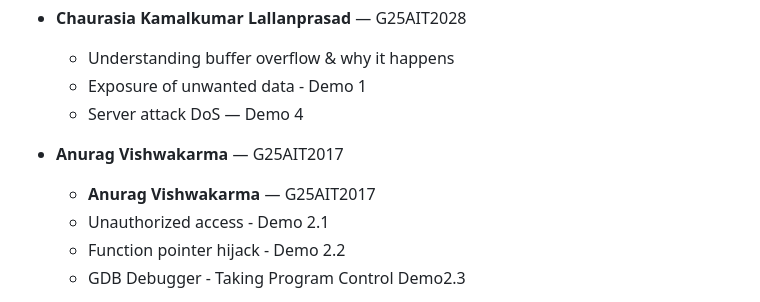
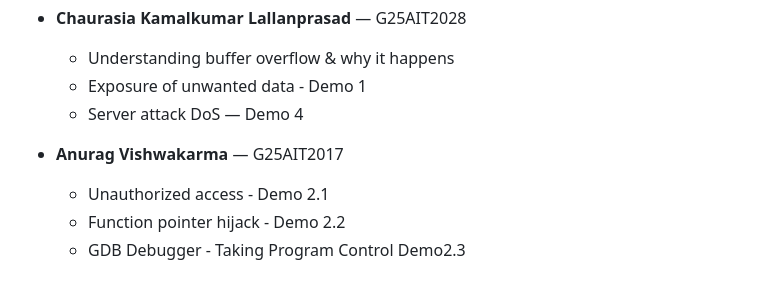
Before and after one commit to kamalkumariitj/cyber-assignment-group17, a Markdown page: README.md, the part around the change. Rendered like a GitHub page.

```diff
--- a/README.md
+++ b/README.md
@@ -12,7 +12,6 @@ An educational cybersecurity project demonstrating classic buffer overflow vulne
   - Server attack DoS — Demo 4
 
 - **Anurag Vishwakarma** — G25AIT2017
-  - **Anurag Vishwakarma** — G25AIT2017
   - Unauthorized access - Demo 2.1
   - Function pointer hijack - Demo 2.2
   - GDB Debugger - Taking Program Control Demo2.3
```
